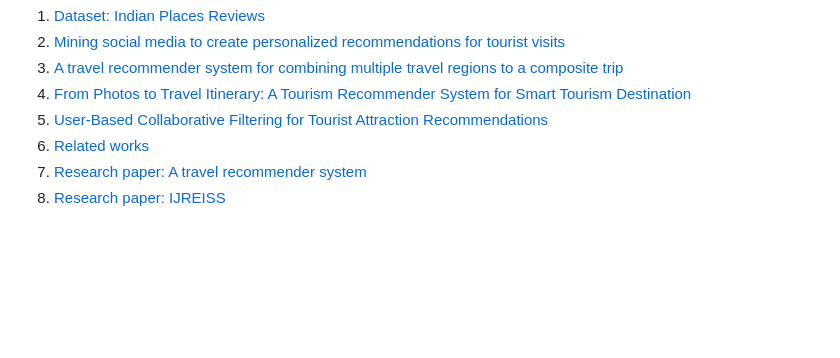
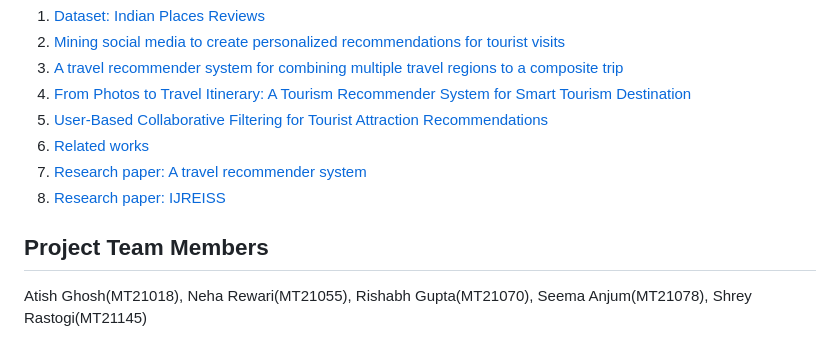
Before and after one commit to shreyrastogi/Travel-Planner-Based-on-User-Preferences, a Markdown page: README.md, the part around the change. Rendered like a GitHub page; blank space fills up the shorter version.

```diff
--- a/README.md
+++ b/README.md
@@ -114,3 +114,6 @@ The unavailability of latitudes and longitudes for various places in the source
 6. [Related works](https://www.hindawi.com/journals/cin/2016/1281379/#relatedworks)
 7. [Research paper: A travel recommender system](https://dl.acm.org/doi/10.1145/3397271.3401444)
 8. [Research paper: IJREISS](https://www.indusedu.org/pdfs/IJREISS/IJREISS_3663_39823.pdf)
+
+## Project Team Members
+Atish Ghosh(MT21018), Neha Rewari(MT21055), Rishabh Gupta(MT21070), Seema Anjum(MT21078), Shrey Rastogi(MT21145)
```
